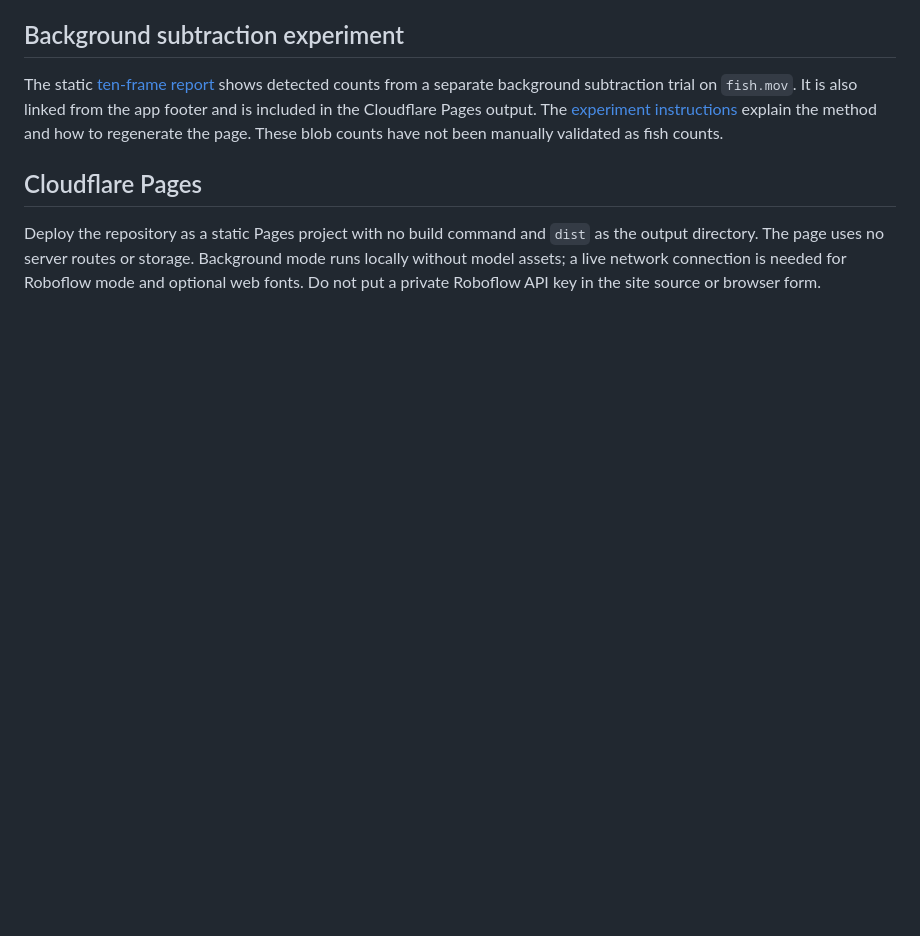
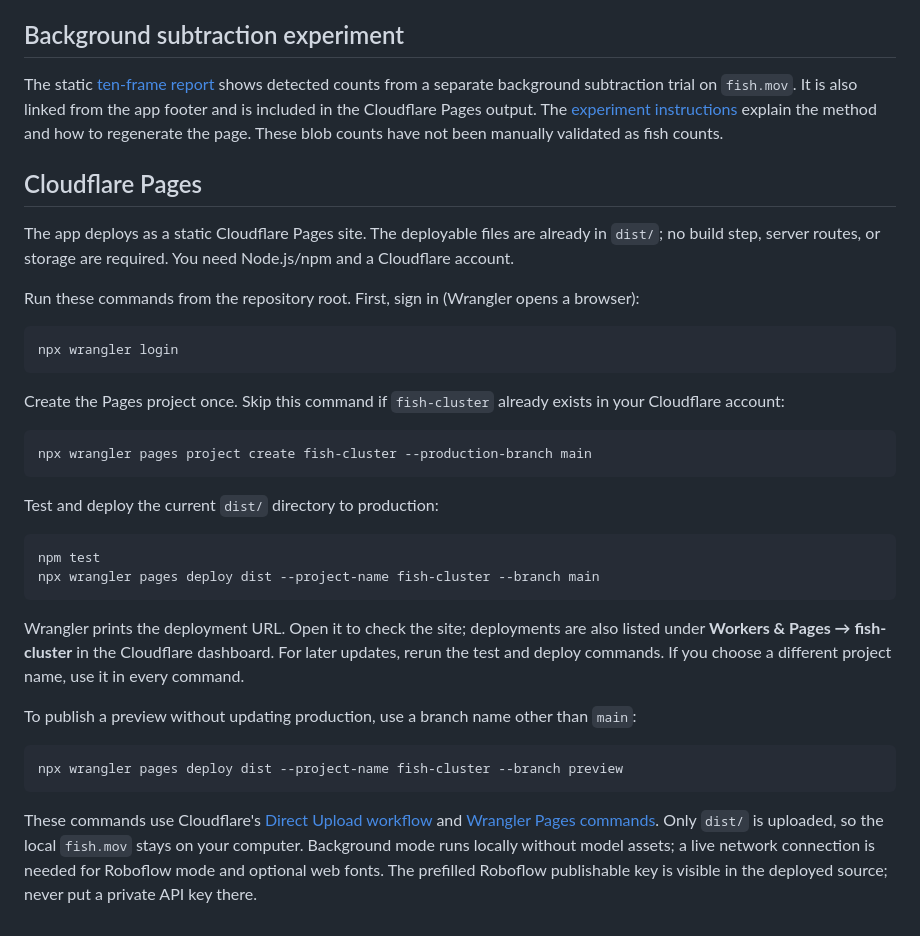
Before and after one commit to dtauzell/fish_cluster, a Markdown page: README.md, the part around the change. GitHub-like rendering; blank space fills up the shorter version.

Commit message:
udpated readme

````diff
--- a/README.md
+++ b/README.md
@@ -32,4 +32,33 @@ The static [ten-frame report](dist/background-test.html) shows detected counts f
 
 ## Cloudflare Pages
 
-Deploy the repository as a static Pages project with no build command and `dist` as the output directory. The page uses no server routes or storage. Background mode runs locally without model assets; a live network connection is needed for Roboflow mode and optional web fonts. Do not put a private Roboflow API key in the site source or browser form.
+The app deploys as a static Cloudflare Pages site. The deployable files are already in `dist/`; no build step, server routes, or storage are required. You need Node.js/npm and a Cloudflare account.
+
+Run these commands from the repository root. First, sign in (Wrangler opens a browser):
+
+```sh
+npx wrangler login
+```
+
+Create the Pages project once. Skip this command if `fish-cluster` already exists in your Cloudflare account:
+
+```sh
+npx wrangler pages project create fish-cluster --production-branch main
+```
+
+Test and deploy the current `dist/` directory to production:
+
+```sh
+npm test
+npx wrangler pages deploy dist --project-name fish-cluster --branch main
+```
+
+Wrangler prints the deployment URL. Open it to check the site; deployments are also listed under **Workers & Pages → fish-cluster** in the Cloudflare dashboard. For later updates, rerun the test and deploy commands. If you choose a different project name, use it in every command.
+
+To publish a preview without updating production, use a branch name other than `main`:
+
+```sh
+npx wrangler pages deploy dist --project-name fish-cluster --branch preview
+```
+
+These commands use Cloudflare's [Direct Upload workflow](https://developers.cloudflare.com/pages/get-started/direct-upload/) and [Wrangler Pages commands](https://developers.cloudflare.com/workers/wrangler/commands/pages/). Only `dist/` is uploaded, so the local `fish.mov` stays on your computer. Background mode runs locally without model assets; a live network connection is needed for Roboflow mode and optional web fonts. The prefilled Roboflow publishable key is visible in the deployed source; never put a private API key there.
````
